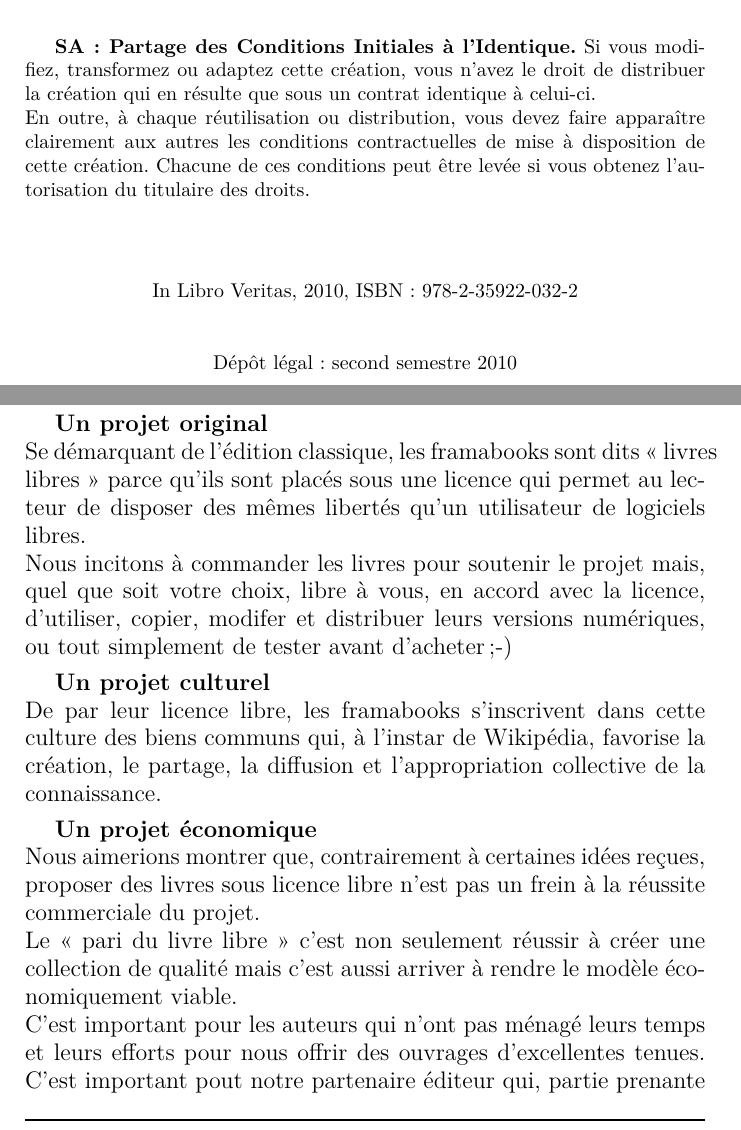
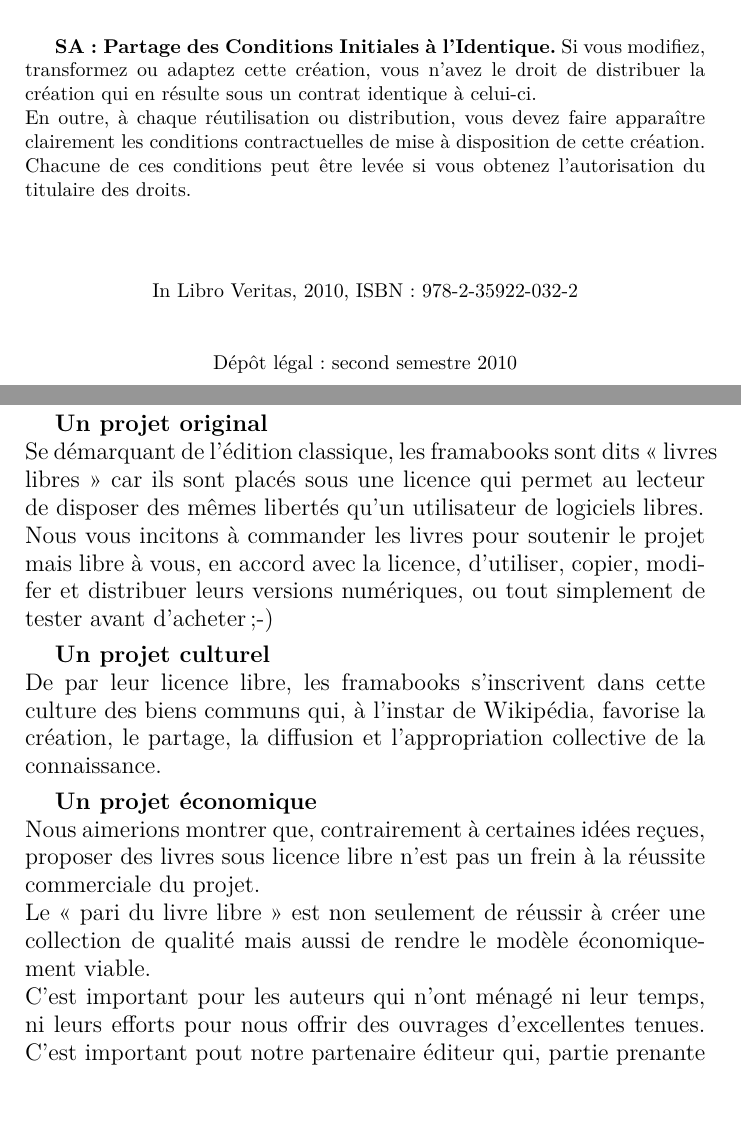
Before and after one commit to didrocks/simplecommeubuntu, a LaTeX book (maitre.tex, which reads framabook/projet.tex, framabook/titre.tex): two parts of pages 2 and 3 of 373, joined at a grey line, cut so that both start at the same text, the shorter picture padded with empty space. Compiled offline with pdfLaTeX.

Commit message:
corrections intro

```diff
--- a/framabook/projet.tex
+++ b/framabook/projet.tex
@@ -4,14 +4,14 @@
 Vous pouvez vous en procurer une version papier sur\\\url{http://framabook.org/ubuntu.html}}\par
 {\fontsize{12}{14}\selectfont{}Description du projet \textbf{Framabook}. Également disponible sur \url{http://framabook.org} :\par
 \textbf{Un projet original}\\
-Se démarquant de l'édition classique, les framabooks sont dits «~livres libres~» parce qu'ils sont placés sous une licence qui permet au lecteur de disposer des mêmes libertés qu'un utilisateur de logiciels libres.\\
-Nous incitons à commander les livres pour soutenir le projet mais, quel que soit votre choix, libre à vous, en accord avec la licence, d'utiliser, copier, modifer et distribuer leurs versions numériques, ou tout simplement de tester avant d'acheter ;-)\par
+Se démarquant de l'édition classique, les framabooks sont dits «~livres libres~» car ils sont placés sous une licence qui permet au lecteur de disposer des mêmes libertés qu'un utilisateur de logiciels libres.\\
+Nous vous incitons à commander les livres pour soutenir le projet mais libre à vous, en accord avec la licence, d'utiliser, copier, modifer et distribuer leurs versions numériques, ou tout simplement de tester avant d'acheter ;-)\par
 \textbf{Un projet culturel}\\
 De par leur licence libre, les framabooks s'inscrivent dans cette culture des biens communs qui, à l'instar de Wikipédia, favorise la création, le partage, la diffusion et l'appropriation collective de la connaissance.\par
 \textbf{Un projet économique}\\
 Nous aimerions montrer que, contrairement à certaines idées reçues, proposer des livres sous licence libre n'est pas un frein à la réussite commerciale du projet.\\
-Le «~pari du livre libre~» c'est non seulement réussir à créer une collection de qualité mais c'est aussi arriver à rendre le modèle économiquement viable.\\
-C'est important pour les auteurs qui n'ont pas ménagé leurs temps et leurs efforts pour nous offrir des ouvrages d'excellentes tenues. C'est important pout notre partenaire éditeur qui, partie prenante de l'aventure, a tout fait pour tirer les prix vers le bas sans sacrifier à la qualité d'impression. C'est important enfin pour le projet en lui-même et peut-être aussi par extension pour tout projet qui hésiterait à adopter un tel modèle jugé a priori à risque.\par
+Le «~pari du livre libre~» est non seulement de réussir à créer une collection de qualité mais aussi de rendre le modèle économiquement viable.\\
+C'est important pour les auteurs qui n'ont ménagé ni leur temps, ni leurs efforts pour nous offrir des ouvrages d'excellentes tenues. C'est important pout notre partenaire éditeur qui, partie prenante de l'aventure, tire les prix vers le bas sans sacrifier à la qualité d'impression. C'est important enfin pour le projet en lui-même et peut-être aussi par extension pour tout projet qui hésiterait à adopter un tel modèle jugé a priori à risque.\par
 \textbf{Un projet à soutenir}\\
 Si notre approche particulière rencontre votre adhésion, nous vous invitons à nous soutenir en liant ce site, en évoquant ce projet autour de vous mais aussi et surtout en achetant la déclinaison physique des framabooks, à savoir les livres édités par InLibroVeritas.\\
 Un achat susceptible de vous être directement utile dans la découverte et l'usage d'un logiciel libre donné, mais un achat que vous pouvez également offrir en cadeau à vos proches, faisant alors d'une pierre deux coups : diffuser du logiciel libre et nous aider dans notre action.\\
--- a/framabook/titre.tex
+++ b/framabook/titre.tex
@@ -33,8 +33,8 @@
 }
 {\setlength{\parskip}{1.5\baselineskip}
 	\textbf{BY : Paternité.} Vous devez citer le nom de l'auteur original.\par
-	\textbf{SA : Partage des Conditions Initiales à l'Identique.} Si vous modifiez, transformez ou adaptez cette création, vous n'avez le droit de distribuer la création qui en résulte que sous un contrat identique à celui-ci.\\
-	En outre, à chaque réutilisation ou distribution, vous devez faire apparaître clairement aux autres les conditions contractuelles de mise à disposition de cette création. Chacune de ces conditions peut être levée si vous obtenez l'autorisation du titulaire des droits.\par
+	\textbf{SA : Partage des Conditions Initiales à l'Identique.} Si vous modifiez, transformez ou adaptez cette création, vous n'avez le droit de distribuer la création qui en résulte sous un contrat identique à celui-ci.\\
+	En outre, à chaque réutilisation ou distribution, vous devez faire apparaître clairement les conditions contractuelles de mise à disposition de cette création. Chacune de ces conditions peut être levée si vous obtenez l'autorisation du titulaire des droits.\par
 }
 \vspace{\stretch{2}}
 {\centering\setlength{\parskip}{2\baselineskip}
```
Also changed, not shown: framabook/projet.tex (4 more changed lines).
